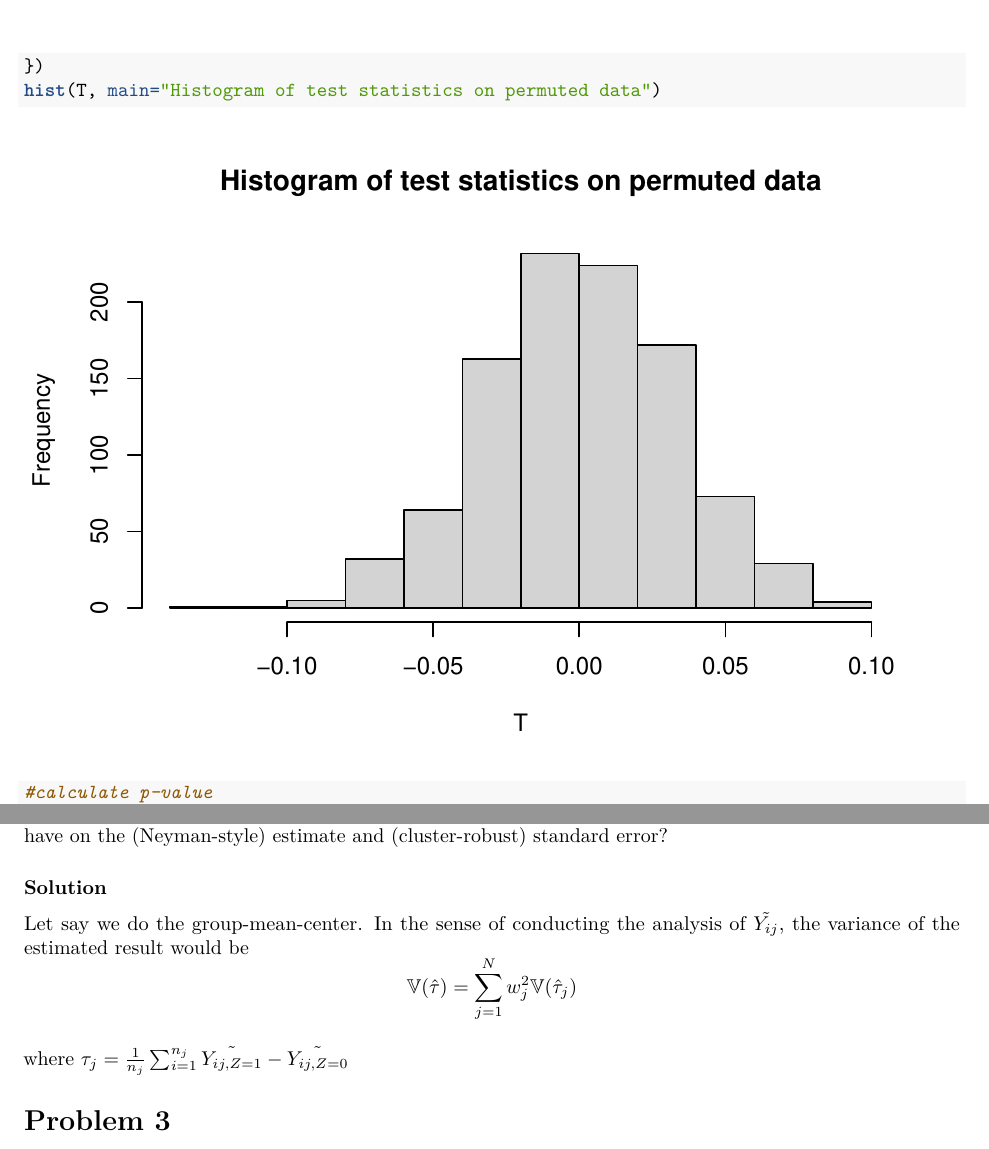
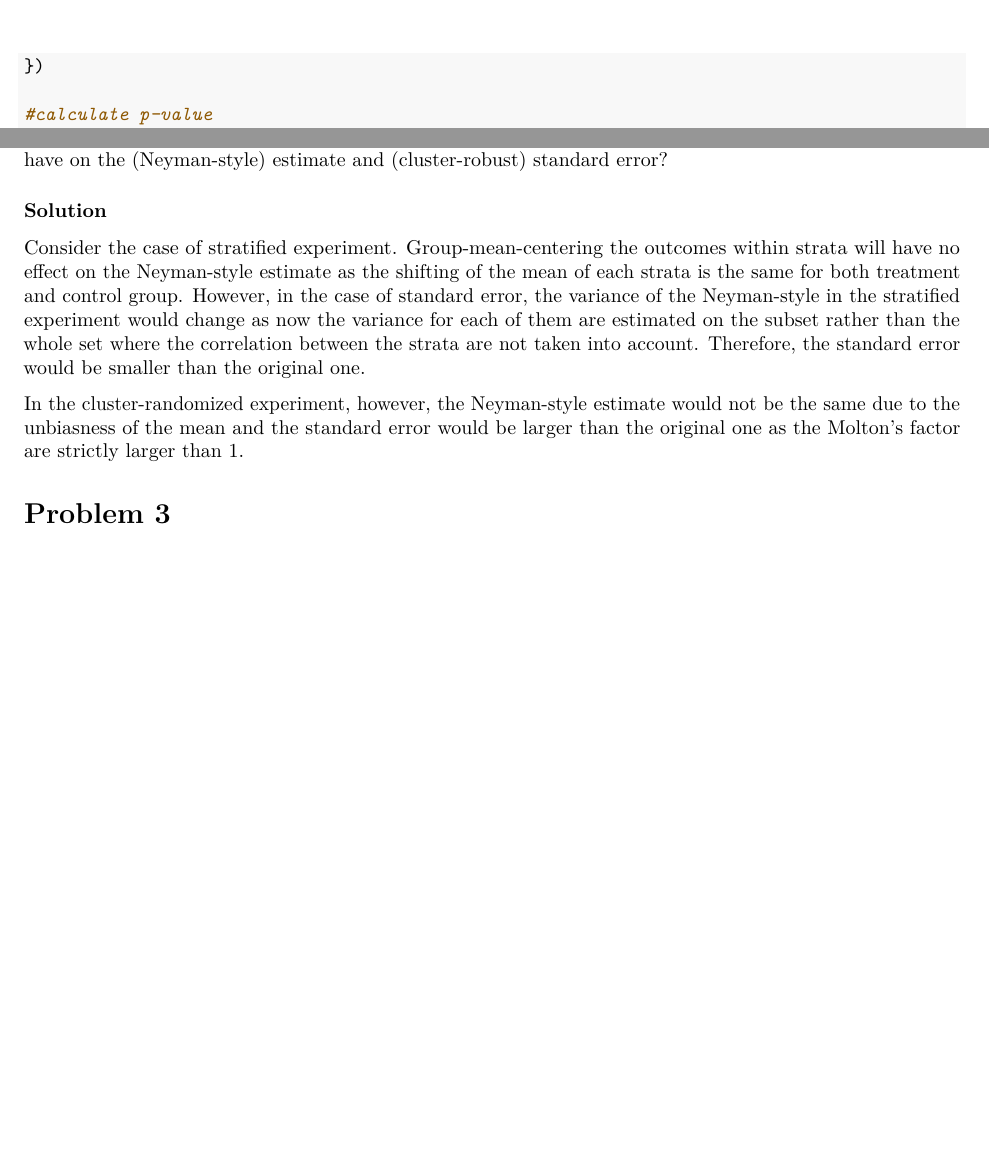
Before and after one commit to aukkawut/ma590_sp2023, an R Markdown document (notebooks/ps3.Rmd): two parts of pages 2 and 3 of 4 before the commit and two parts of pages 2 and 3 of 3 after it, joined at a grey line, cut so that both start at the same text, the shorter picture padded with empty space. Rendered offline with R 4.5, knitr and Pandoc, then LaTeX, with nearby package versions; code that draws random numbers runs with fixed seeds of ours.

Commit message:
add P2 sol

```diff
--- a/notebooks/ps3.Rmd
+++ b/notebooks/ps3.Rmd
@@ -54,7 +54,6 @@ T=replicate(1000,{
   }
   diffMeans(Yperm,data$Z)
 })
-hist(T, main="Histogram of test statistics on permuted data")
 
 #calculate p-value
 p = 2*min(mean(T>=ts),mean(T<=ts))
@@ -113,12 +112,13 @@ within cluster have on the (Neyman-style) estimate and (cluster-robust) standard
 
 ### Solution
 
-Let say we do the group-mean-center. In the sense of conducting the analysis of $\tilde{Y_{ij}}$, the variance of the estimated result would be
-$$
-\mathbb{V}(\hat{\tau}) = \sum_{j=1}^{N} w_j^2 \mathbb{V}(\hat{\tau}_j)
-$$
+Consider the case of stratified experiment. Group-mean-centering the outcomes within strata will have no effect on the Neyman-style estimate as the shifting of the mean of each strata is the same for both treatment and control group.
+However, in the case of standard error, the variance of the Neyman-style in the stratified experiment would change as now the variance for each
+of them are estimated on the subset rather than the whole set where the correlation between the strata are not taken into account.
+Therefore, the standard error would be smaller than the original one.
 
-where $\tau_j = \frac{1}{n_j}\sum_{i=1}^{n_j} \tilde{Y_{ij, Z = 1}} - \tilde{Y_{ij, Z = 0}}$
+In the cluster-randomized experiment, however, the Neyman-style estimate would not be the same due to the unbiasness of the mean and the standard error would be larger than the original one as
+the Molton's factor are strictly larger than 1.
 
 # Problem 3
 The “Fisherian” $1-\alpha$ confidence interval consists of all of the hypothetical constant effects $\tau$
```
Also changed, not shown: notebooks/ps3.pdf, notebooks/ps3.Rmd (2 more changed lines).
